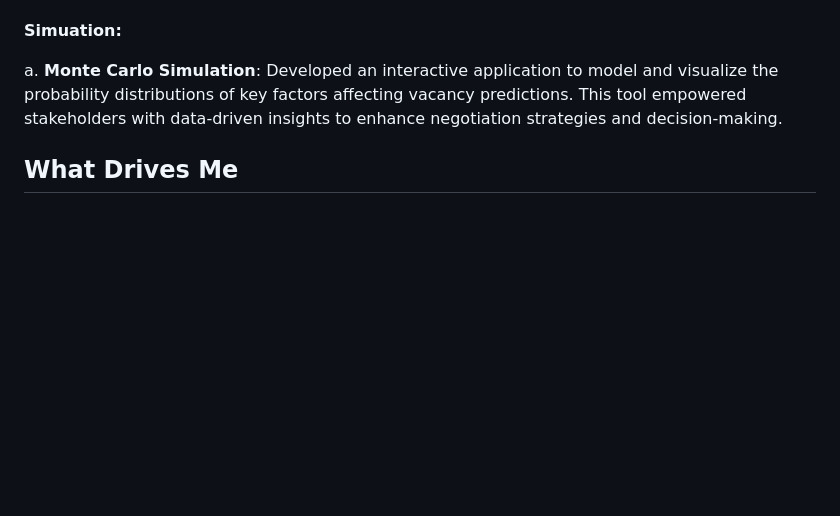
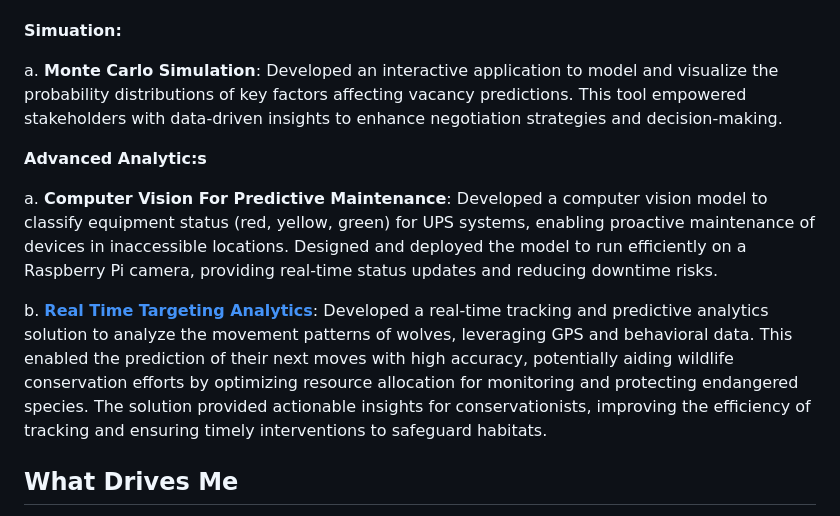
Before and after one commit to georgeannie/georgeannie, a Markdown page: README.md, the part around the change. Rendered like a GitHub page; blank space fills up the shorter version.

Commit message:
Add links

```diff
--- a/README.md
+++ b/README.md
@@ -15,6 +15,12 @@ b. <b>Workforce Resource Allocation</b>: Designed an interactive application wit
 <b>Simuation: </b>
 
 a. <b>Monte Carlo Simulation</b>: Developed an interactive application to model and visualize the probability distributions of key factors affecting vacancy predictions. This tool empowered stakeholders with data-driven insights to enhance negotiation strategies and decision-making.
+
+<b>Advanced Analytic:s</b>
+
+a. <b>Computer Vision For Predictive Maintenance</b>: Developed a computer vision model to classify equipment status (red, yellow, green) for UPS systems, enabling proactive maintenance of devices in inaccessible locations. Designed and deployed the model to run efficiently on a Raspberry Pi camera, providing real-time status updates and reducing downtime risks.
+
+b. <b><a href="https://github.com/georgeannie/Targeting_Analytics">Real Time Targeting Analytics</a></b>: Developed a real-time tracking and predictive analytics solution to analyze the movement patterns of wolves, leveraging GPS and behavioral data. This enabled the prediction of their next moves with high accuracy, potentially aiding wildlife conservation efforts by optimizing resource allocation for monitoring and protecting endangered species. The solution provided actionable insights for conservationists, improving the efficiency of tracking and ensuring timely interventions to safeguard habitats.
 
 ## What Drives Me
 I enjoy working on projects that bridge the gap between data science and business strategy, transforming insights into scalable, actionable solutions. I’m particularly passionate about using MLOps best practices and exploring innovative applications of AI/ML to improve processes, drive engagement, and create measurable impact.
```
